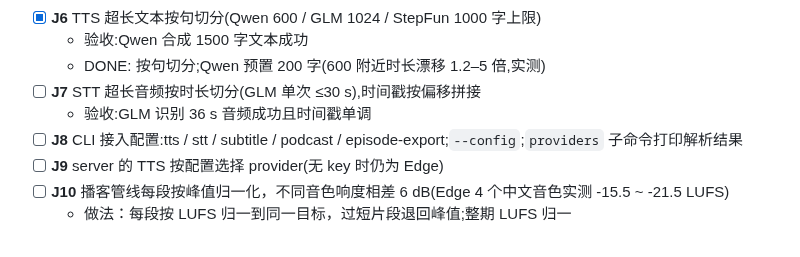
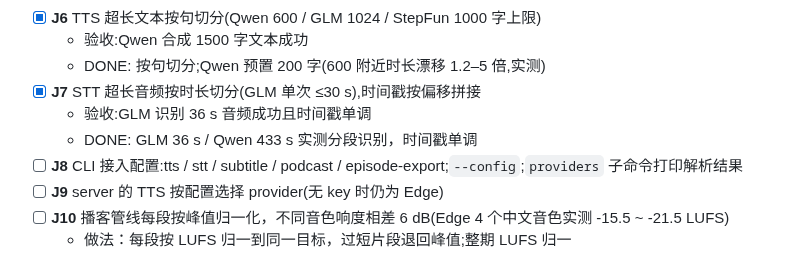
Before and after one commit to yuxuetr/phonon, a Markdown page: Todos.md, the part around the change. GitHub-like rendering.

Commit message:
docs(todos): mark J7 done

```diff
--- a/Todos.md
+++ b/Todos.md
@@ -202,8 +202,9 @@
 - [x] **J6** TTS 超长文本按句切分(Qwen 600 / GLM 1024 / StepFun 1000 字上限)
   - 验收:Qwen 合成 1500 字文本成功
   - DONE: 按句切分;Qwen 预置 200 字(600 附近时长漂移 1.2–5 倍,实测)
-- [ ] **J7** STT 超长音频按时长切分(GLM 单次 ≤30 s),时间戳按偏移拼接
+- [x] **J7** STT 超长音频按时长切分(GLM 单次 ≤30 s),时间戳按偏移拼接
   - 验收:GLM 识别 36 s 音频成功且时间戳单调
+  - DONE: GLM 36 s / Qwen 433 s 实测分段识别，时间戳单调
 - [ ] **J8** CLI 接入配置:tts / stt / subtitle / podcast / episode-export;`--config`;`providers` 子命令打印解析结果
 - [ ] **J9** server 的 TTS 按配置选择 provider(无 key 时仍为 Edge)
 - [ ] **J10** 播客管线每段按峰值归一化，不同音色响度相差 6 dB(Edge 4 个中文音色实测 -15.5 ~ -21.5 LUFS)
```
